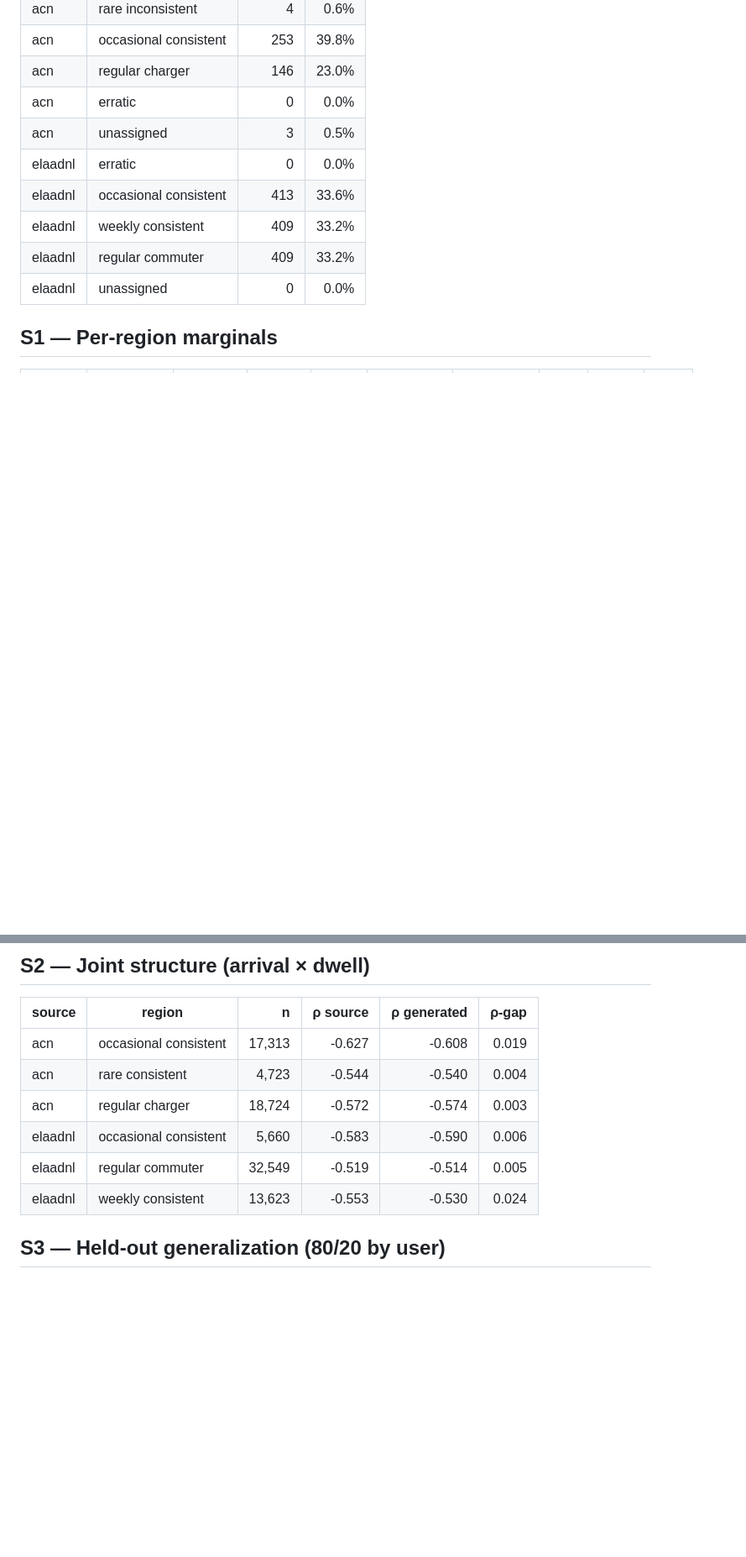
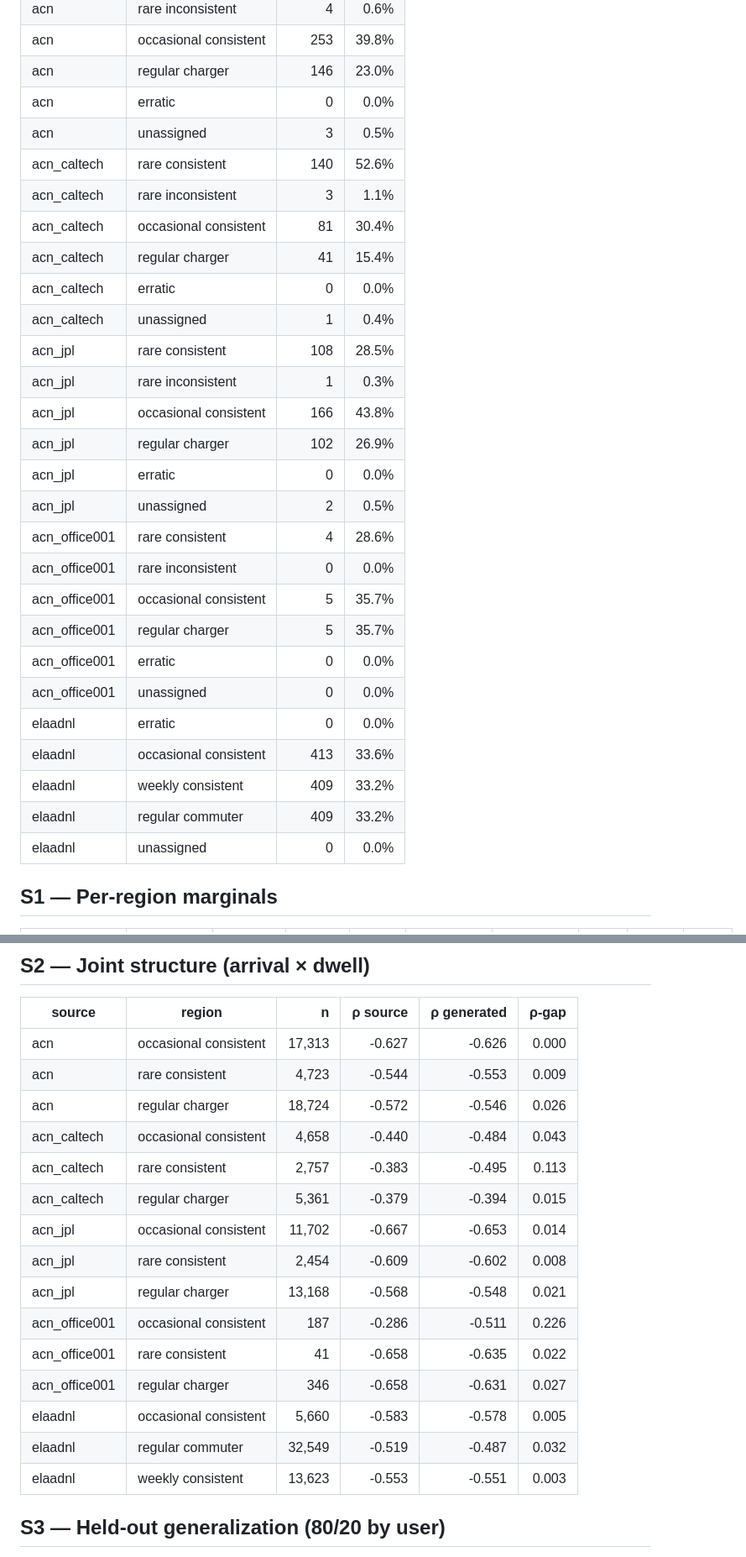
Before and after one commit to rishavsen1/v2b_syndata, a Markdown page: docs/CALIBRATION_RESULTS.md, 2 parts joined by grey strips. Shown at 84% size. Drawn GitHub-style; blank space fills up the shorter version.

```diff
--- a/docs/CALIBRATION_RESULTS.md
+++ b/docs/CALIBRATION_RESULTS.md
@@ -29,6 +29,24 @@ Each driver is summarised by (φ frequency, κ consistency) and dropped into the
 | acn | regular charger | 146 | 23.0% |
 | acn | erratic | 0 | 0.0% |
 | acn |   unassigned   | 3 | 0.5% |
+| acn_caltech | rare consistent | 140 | 52.6% |
+| acn_caltech | rare inconsistent | 3 | 1.1% |
+| acn_caltech | occasional consistent | 81 | 30.4% |
+| acn_caltech | regular charger | 41 | 15.4% |
+| acn_caltech | erratic | 0 | 0.0% |
+| acn_caltech |   unassigned   | 1 | 0.4% |
+| acn_jpl | rare consistent | 108 | 28.5% |
+| acn_jpl | rare inconsistent | 1 | 0.3% |
+| acn_jpl | occasional consistent | 166 | 43.8% |
+| acn_jpl | regular charger | 102 | 26.9% |
+| acn_jpl | erratic | 0 | 0.0% |
+| acn_jpl |   unassigned   | 2 | 0.5% |
+| acn_office001 | rare consistent | 4 | 28.6% |
+| acn_office001 | rare inconsistent | 0 | 0.0% |
+| acn_office001 | occasional consistent | 5 | 35.7% |
+| acn_office001 | regular charger | 5 | 35.7% |
+| acn_office001 | erratic | 0 | 0.0% |
+| acn_office001 |   unassigned   | 0 | 0.0% |
 | elaadnl | erratic | 0 | 0.0% |
 | elaadnl | occasional consistent | 413 | 33.6% |
 | elaadnl | weekly consistent | 409 | 33.2% |
@@ -56,12 +92,21 @@ Each driver is summarised by (φ frequency, κ consistency) and dropped into the
 
 | source | region | n | ρ source | ρ generated | ρ-gap |
 |---|---|--:|--:|--:|--:|
-| acn | occasional consistent | 17,313 | -0.627 | -0.608 | 0.019 |
-| acn | rare consistent | 4,723 | -0.544 | -0.540 | 0.004 |
-| acn | regular charger | 18,724 | -0.572 | -0.574 | 0.003 |
-| elaadnl | occasional consistent | 5,660 | -0.583 | -0.590 | 0.006 |
-| elaadnl | regular commuter | 32,549 | -0.519 | -0.514 | 0.005 |
-| elaadnl | weekly consistent | 13,623 | -0.553 | -0.530 | 0.024 |
+| acn | occasional consistent | 17,313 | -0.627 | -0.626 | 0.000 |
+| acn | rare consistent | 4,723 | -0.544 | -0.553 | 0.009 |
+| acn | regular charger | 18,724 | -0.572 | -0.546 | 0.026 |
+| acn_caltech | occasional consistent | 4,658 | -0.440 | -0.484 | 0.043 |
+| acn_caltech | rare consistent | 2,757 | -0.383 | -0.495 | 0.113 |
+| acn_caltech | regular charger | 5,361 | -0.379 | -0.394 | 0.015 |
+| acn_jpl | occasional consistent | 11,702 | -0.667 | -0.653 | 0.014 |
+| acn_jpl | rare consistent | 2,454 | -0.609 | -0.602 | 0.008 |
+| acn_jpl | regular charger | 13,168 | -0.568 | -0.548 | 0.021 |
+| acn_office001 | occasional consistent | 187 | -0.286 | -0.511 | 0.226 |
+| acn_office001 | rare consistent | 41 | -0.658 | -0.635 | 0.022 |
+| acn_office001 | regular charger | 346 | -0.658 | -0.631 | 0.027 |
+| elaadnl | occasional consistent | 5,660 | -0.583 | -0.578 | 0.005 |
+| elaadnl | regular commuter | 32,549 | -0.519 | -0.487 | 0.032 |
+| elaadnl | weekly consistent | 13,623 | -0.553 | -0.551 | 0.003 |
 
 ## S3 — Held-out generalization (80/20 by user)
 
```
Also changed, not shown: other parts of docs/CALIBRATION_RESULTS.md (+54 -19 lines).
